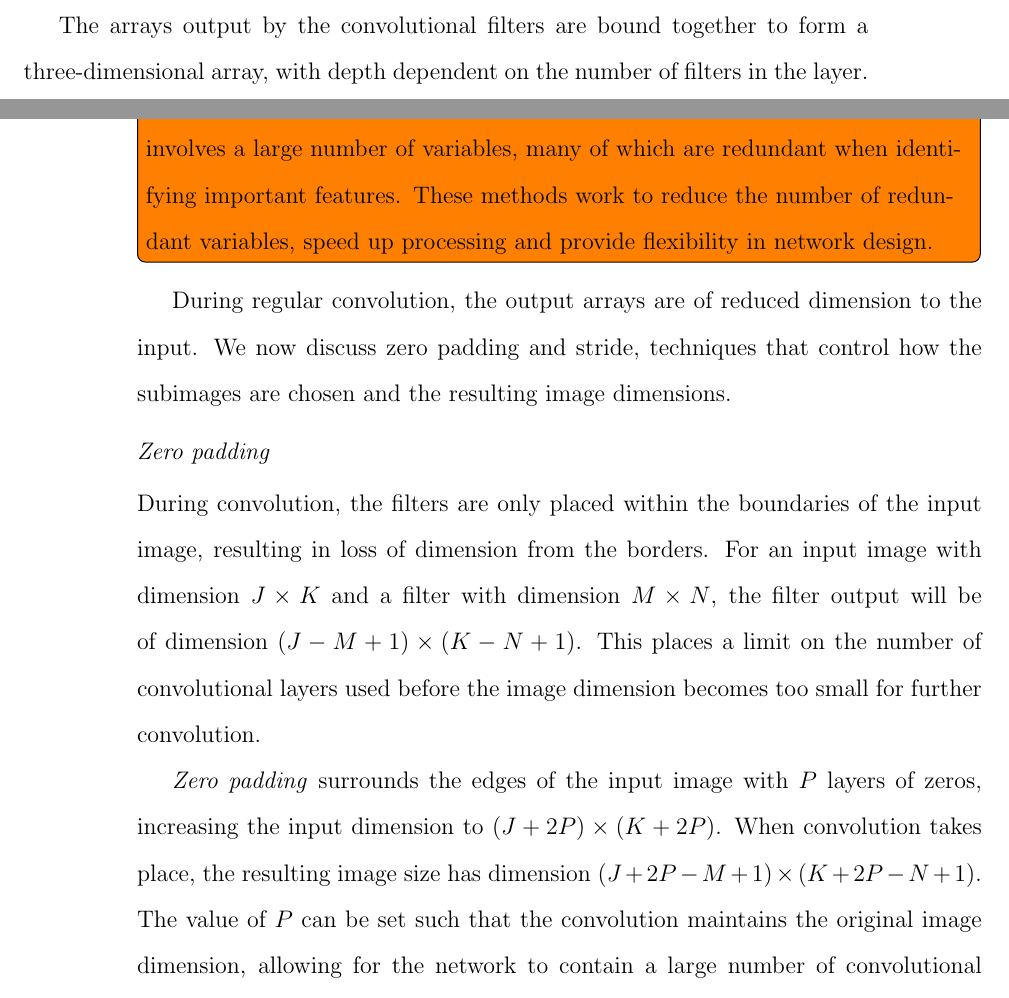
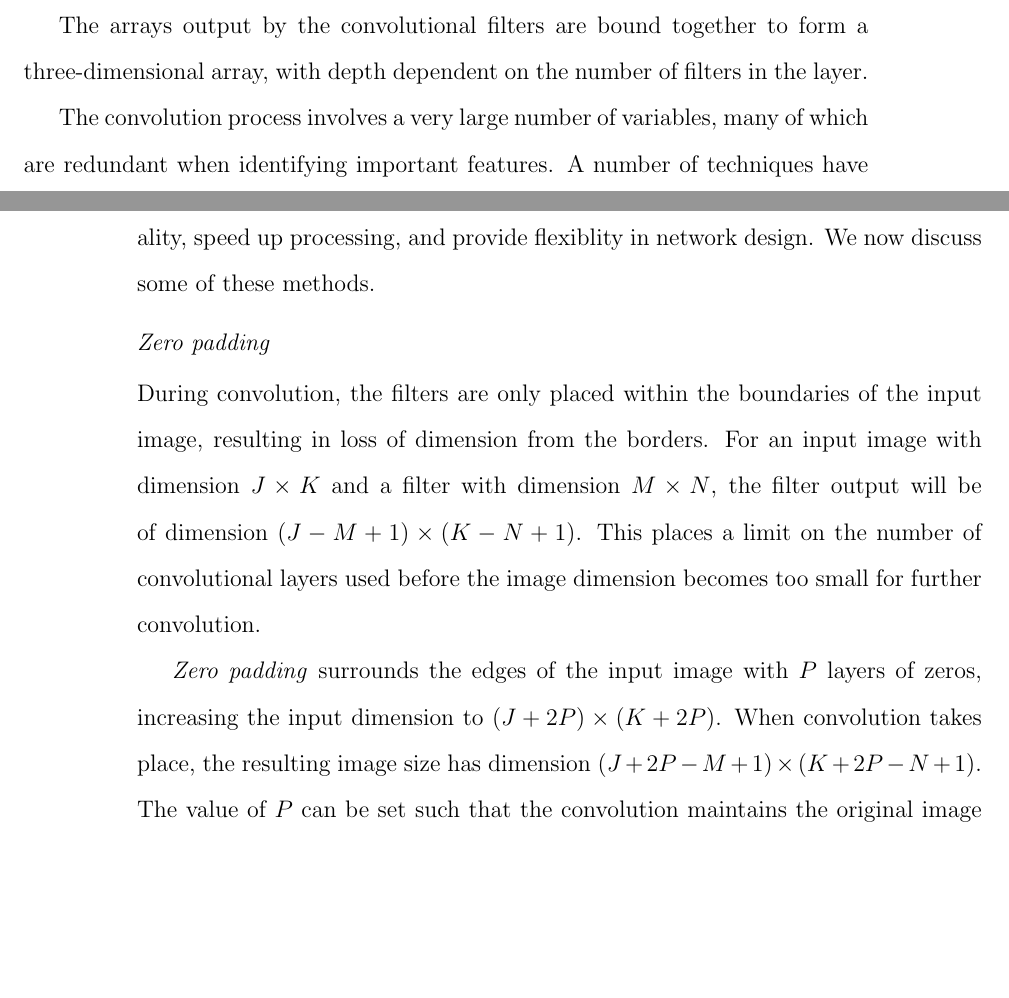
Before and after one commit to melindamortimer/lacune-pvs-cnn, a LaTeX thesis (Thesis_Docs/my-honours.tex, which reads Thesis_Docs/4_conv_neural_nets.tex): two parts of pages 42 and 43 of 71, joined at a grey line, cut so that both start at the same text, the shorter picture padded with empty space. Compiled offline with pdfLaTeX; a LaTeX package or settings file that is missing is left out.

Commit message:
Justified convnet methods at end

```diff
--- a/Thesis_Docs/4_conv_neural_nets.tex
+++ b/Thesis_Docs/4_conv_neural_nets.tex
@@ -111,15 +111,13 @@ Taking the sum of the products and adding the bias in purple gives the activatio
 
 The arrays output by the convolutional filters are bound together to form a three-dimensional array, with depth dependent on the number of filters in the layer.
 
-\todo[inline]{Explain the need for zero padding, stride, pooling and relu layers. Convolution involves a large number of variables, many of which are redundant when identifying important features. These methods work to reduce the number of redundant variables, speed up processing and provide flexibility in network design.}
-
-During regular convolution, the output arrays are of reduced dimension to the input. We now discuss zero padding and stride, techniques that control how the subimages are chosen and the resulting image dimensions.
+The convolution process involves a very large number of variables, many of which are redundant when identifying important features. A number of techniques have been developed to control how the subimages are chosen, reduce image dimensionality, speed up processing, and provide flexiblity in network design. We now discuss some of these methods.
 
 \subsection*{Zero padding}\label{convnets-pad}
 
 During convolution, the filters are only placed within the boundaries of the input image, resulting in loss of dimension from the borders. For an input image with dimension $J \times K$ and a filter with dimension $M \times N$, the filter output will be of dimension $(J - M + 1)\times (K - N + 1)$. This places a limit on the number of convolutional layers used before the image dimension becomes too small for further convolution.
 
-\textit{Zero padding} surrounds the edges of the input image with $P$ layers of zeros, increasing the input dimension to  $(J+2P) \times (K+2P)$. When convolution takes place, the resulting image size has dimension $(J+2P - M + 1) \times (K + 2P - N + 1)$. The value of $P$ can be set such that the convolution maintains the original image dimension, allowing for the network to contain a large number of convolutional layers \cite{GoogLeNet2015}.
+\textit{Zero padding} surrounds the edges of the input image with $P$ layers of zeros, increasing the input dimension to  $(J+2P) \times (K+2P)$. When convolution takes place, the resulting image size has dimension $(J+2P - M + 1) \times (K + 2P - N + 1)$. The value of $P$ can be set such that the convolution maintains the original image dimension, allowing the network to continue applying convolution to outputs, thus producing very deep networks \cite{GoogLeNet2015}.
 
 \subsection*{Stride}\label{convnets-stride}
 
```
Also changed, not shown: Thesis_Docs/4_conv_neural_nets.tex (6 more changed lines).
